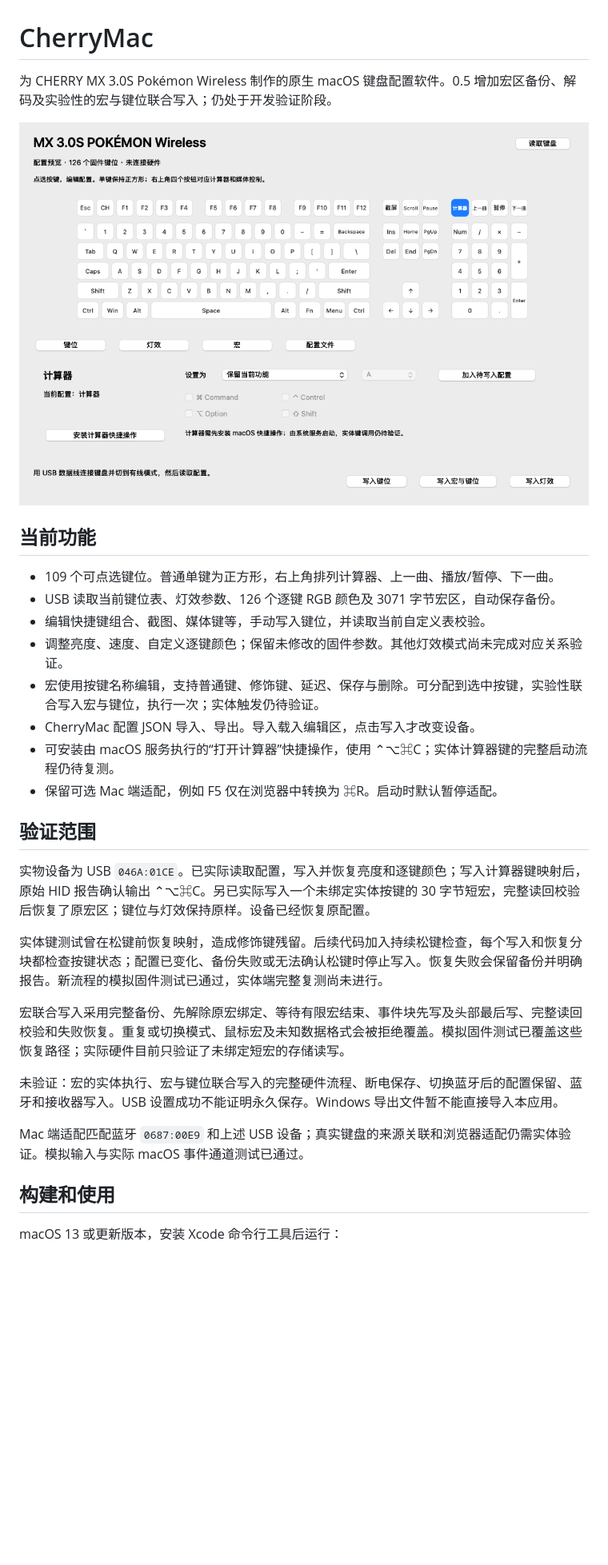
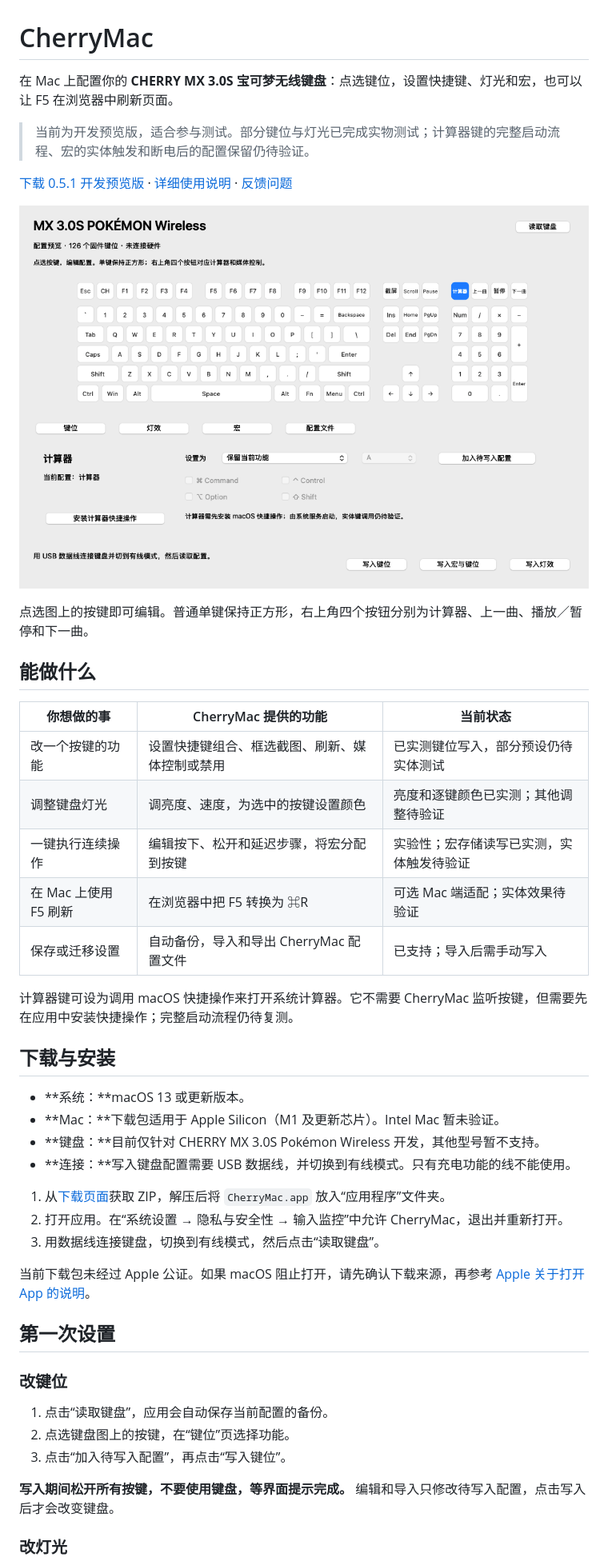
Before and after one commit to 5hux1n/CherryMac, a Markdown page: README.md, the part around one of its changes. Shown at 80% size. GitHub-like rendering; blank space fills up the shorter version.

Commit message:
Rewrite README around user downloads, setup and feature limits

```diff
--- a/README.md
+++ b/README.md
@@ -1,32 +1,49 @@
 # CherryMac
 
-为 CHERRY MX 3.0S Pokémon Wireless 制作的原生 macOS 键盘配置软件。0.5 增加宏区备份、解码及实验性的宏与键位联合写入；仍处于开发验证阶段。
+在 Mac 上配置你的 **CHERRY MX 3.0S 宝可梦无线键盘**：点选键位，设置快捷键、灯光和宏，也可以让 F5 在浏览器中刷新页面。
 
-![USB 键盘配置界面](docs/USB键盘配置预览.png)
+> 当前为开发预览版，适合参与测试。部分键位与灯光已完成实物测试；计算器键的完整启动流程、宏的实体触发和断电后的配置保留仍待验证。
 
-## 当前功能
+[下载 0.5.1 开发预览版](https://github.com/5hux1n/CherryMac/releases/tag/v0.5.1) · [详细使用说明](docs/使用说明.md) · [反馈问题](https://github.com/5hux1n/CherryMac/issues)
 
-- 109 个可点选键位。普通单键为正方形，右上角排列计算器、上一曲、播放/暂停、下一曲。
-- USB 读取当前键位表、灯效参数、126 个逐键 RGB 颜色及 3071 字节宏区，自动保存备份。
-- 编辑快捷键组合、截图、媒体键等，手动写入键位，并读取当前自定义表校验。
-- 调整亮度、速度、自定义逐键颜色；保留未修改的固件参数。其他灯效模式尚未完成对应关系验证。
-- 宏使用按键名称编辑，支持普通键、修饰键、延迟、保存与删除。可分配到选中按键，实验性联合写入宏与键位，执行一次；实体触发仍待验证。
-- CherryMac 配置 JSON 导入、导出。导入载入编辑区，点击写入才改变设备。
-- 可安装由 macOS 服务执行的“打开计算器”快捷操作，使用 ⌃⌥⌘C；实体计算器键的完整启动流程仍待复测。
-- 保留可选 Mac 端适配，例如 F5 仅在浏览器中转换为 ⌘R。启动时默认暂停适配。
+![CherryMac 键盘配置界面](docs/USB键盘配置预览.png)
 
-## 验证范围
+点选图上的按键即可编辑。普通单键保持正方形，右上角四个按钮分别为计算器、上一曲、播放／暂停和下一曲。
 
-实物设备为 USB `046A:01CE`。已实际读取配置，写入并恢复亮度和逐键颜色；写入计算器键映射后，原始 HID 报告确认输出 ⌃⌥⌘C。另已实际写入一个未绑定实体按键的 30 字节短宏，完整读回校验后恢复了原宏区；键位与灯效保持原样。设备已经恢复原配置。
+## 能做什么
 
-实体键测试曾在松键前恢复映射，造成修饰键残留。后续代码加入持续松键检查，每个写入和恢复分块都检查按键状态；配置已变化、备份失败或无法确认松键时停止写入。恢复失败会保留备份并明确报告。新流程的模拟固件测试已通过，实体端完整复测尚未进行。
+| 你想做的事 | CherryMac 提供的功能 | 当前状态 |
+| --- | --- | --- |
+| 改一个按键的功能 | 设置快捷键组合、框选截图、刷新、媒体控制或禁用 | 已实测键位写入，部分预设仍待实体测试 |
+| 调整键盘灯光 | 调亮度、速度，为选中的按键设置颜色 | 亮度和逐键颜色已实测；其他调整待验证 |
+| 一键执行连续操作 | 编辑按下、松开和延迟步骤，将宏分配到按键 | 实验性；宏存储读写已实测，实体触发待验证 |
+| 在 Mac 上使用 F5 刷新 | 在浏览器中把 F5 转换为 ⌘R | 可选 Mac 端适配；实体效果待验证 |
+| 保存或迁移设置 | 自动备份，导入和导出 CherryMac 配置文件 | 已支持；导入后需手动写入 |
 
-宏联合写入采用完整备份、先解除原宏绑定、等待有限宏结束、事件块先写及头部最后写、完整读回校验和失败恢复。重复或切换模式、鼠标宏及未知数据格式会被拒绝覆盖。模拟固件测试已覆盖这些恢复路径；实际硬件目前只验证了未绑定短宏的存储读写。
+计算器键可设为调用 macOS 快捷操作来打开系统计算器。它不需要 CherryMac 监听按键，但需要先在应用中安装快捷操作；完整启动流程仍待复测。
 
-未验证：宏的实体执行、宏与键位联合写入的完整硬件流程、断电保存、切换蓝牙后的配置保留、蓝牙和接收器写入。USB 设置成功不能证明永久保存。Windows 导出文件暂不能直接导入本应用。
+## 下载与安装
 
-Mac 端适配匹配蓝牙 `0687:00E9` 和上述 USB 设备；真实键盘的来源关联和浏览器适配仍需实体验证。模拟输入与实际 macOS 事件通道测试已通过。
+- **系统：**macOS 13 或更新版本。
+- **Mac：**下载包适用于 Apple Silicon（M1 及更新芯片）。Intel Mac 暂未验证。
+- **键盘：**目前仅针对 CHERRY MX 3.0S Pokémon Wireless 开发，其他型号暂不支持。
+- **连接：**写入键盘配置需要 USB 数据线，并切换到有线模式。只有充电功能的线不能使用。
 
-## 构建和使用
+1. 从[下载页面](https://github.com/5hux1n/CherryMac/releases/tag/v0.5.1)获取 ZIP，解压后将 `CherryMac.app` 放入“应用程序”文件夹。
+2. 打开应用。在“系统设置 → 隐私与安全性 → 输入监控”中允许 CherryMac，退出并重新打开。
+3. 用数据线连接键盘，切换到有线模式，然后点击“读取键盘”。
 
-macOS 13 或更新版本，安装 Xcode 命令行工具后运行：
+当前下载包未经过 Apple 公证。如果 macOS 阻止打开，请先确认下载来源，再参考 [Apple 关于打开 App 的说明](https://support.apple.com/zh-cn/102445)。
+
+## 第一次设置
+
+### 改键位
+
+1. 点击“读取键盘”，应用会自动保存当前配置的备份。
+2. 点选键盘图上的按键，在“键位”页选择功能。
+3. 点击“加入待写入配置”，再点击“写入键位”。
+
+**写入期间松开所有按键，不要使用键盘，等界面提示完成。** 编辑和导入只修改待写入配置，点击写入后才会改变键盘。
+
+### 改灯光
+
```
Also changed, not shown: other parts of README.md (+50 -14 lines).
